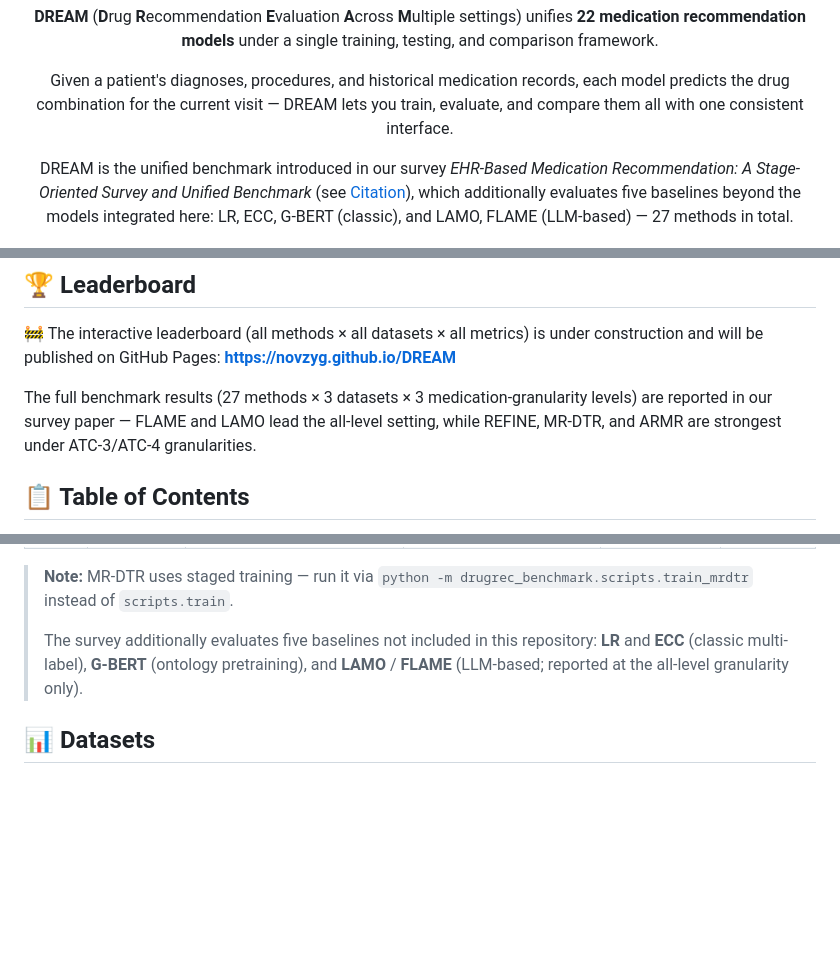
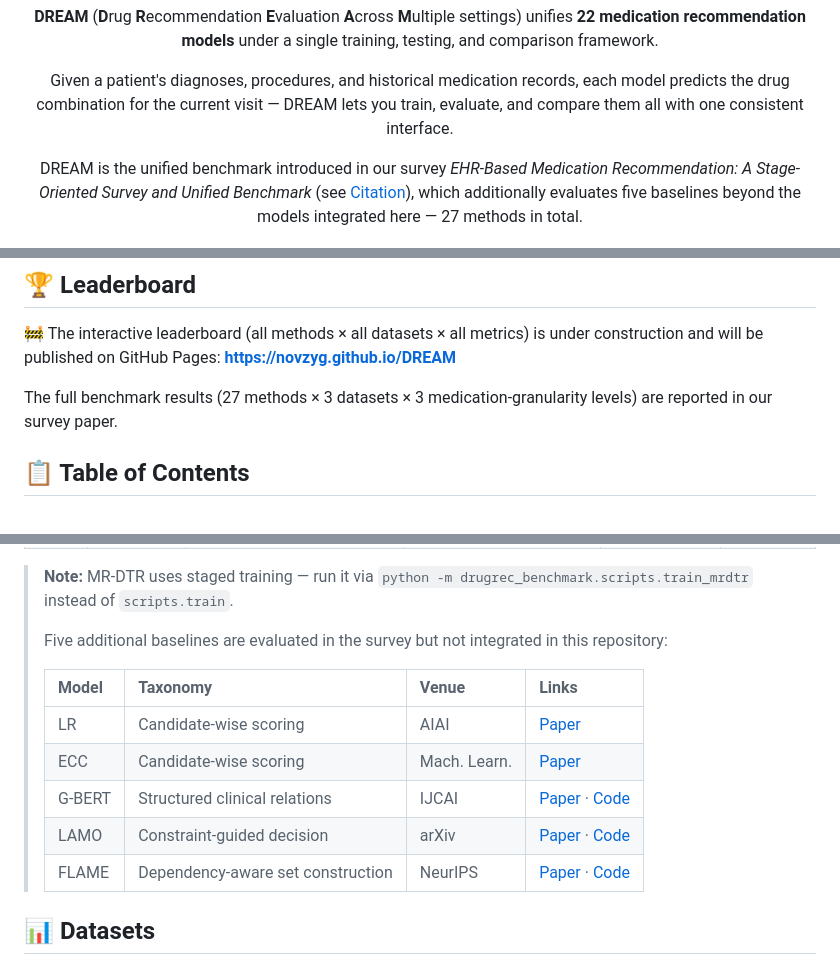
Before and after one commit to novzyg/DREAM, a Markdown page: README.md, 3 parts joined by grey strips. Rendered like a GitHub page; blank space fills up the shorter version.

Commit message:
Add five extra baseline models with paper/code links

```diff
--- a/README.md
+++ b/README.md
@@ -8,7 +8,7 @@
 
 Given a patient's diagnoses, procedures, and historical medication records, each model predicts the drug combination for the current visit — DREAM lets you train, evaluate, and compare them all with one consistent interface.
 
-DREAM is the unified benchmark introduced in our survey *EHR-Based Medication Recommendation: A Stage-Oriented Survey and Unified Benchmark* (see [Citation](#-citation)), which additionally evaluates five baselines beyond the models integrated here: LR, ECC, G-BERT (classic), and LAMO, FLAME (LLM-based) — 27 methods in total.
+DREAM is the unified benchmark introduced in our survey *EHR-Based Medication Recommendation: A Stage-Oriented Survey and Unified Benchmark* (see [Citation](#-citation)), which additionally evaluates five baselines beyond the models integrated here — 27 methods in total.
 
 <img src="fig/DREAM.png" width="450"/>
 
@@ -37,7 +37,7 @@ DREAM is the unified benchmark introduced in our survey *EHR-Based Medication Re
 
 🚧 The interactive leaderboard (all methods × all datasets × all metrics) is under construction and will be published on GitHub Pages: **https://novzyg.github.io/DREAM**
 
-The full benchmark results (27 methods × 3 datasets × 3 medication-granularity levels) are reported in our survey paper — FLAME and LAMO lead the all-level setting, while REFINE, MR-DTR, and ARMR are strongest under ATC-3/ATC-4 granularities.
+The full benchmark results (27 methods × 3 datasets × 3 medication-granularity levels) are reported in our survey paper.
 
 ## 📋 Table of Contents
 
@@ -255,7 +255,15 @@ DREAM integrates **22 models** spanning a decade of medication recommendation re
 
 > **Note:** MR-DTR uses staged training — run it via `python -m drugrec_benchmark.scripts.train_mrdtr` instead of `scripts.train`.
 >
-> The survey additionally evaluates five baselines not included in this repository: **LR** and **ECC** (classic multi-label), **G-BERT** (ontology pretraining), and **LAMO** / **FLAME** (LLM-based; reported at the all-level granularity only).
+> Five additional baselines are evaluated in the survey but not integrated in this repository:
+>
+> | Model | Taxonomy | Venue | Links |
+> |:---|:---|:---|:---|
+> | LR | Candidate-wise scoring | AIAI | [Paper](https://link.springer.com/article/10.1007/s13748-012-0030-x) |
+> | ECC | Candidate-wise scoring | Mach. Learn. | [Paper](https://link.springer.com/article/10.1007/s10994-011-5256-5) |
+> | G-BERT | Structured clinical relations | IJCAI | [Paper](https://www.ijcai.org/Proceedings/2019/825) · [Code](https://github.com/jshang123/G-Bert) |
+> | LAMO | Constraint-guided decision | arXiv | [Paper](https://arxiv.org/abs/2503.03687) · [Code](https://github.com/zzhUSTC2016/LAMO) |
+> | FLAME | Dependency-aware set construction | NeurIPS | [Paper](https://proceedings.nips.cc/paper_files/paper/2025/hash/44a1f7e0a1fe7867f586b10739a0c26a-Abstract-Conference.html) · [Code](https://github.com/cxfann/Flame) |
 
 ## 📊 Datasets
 
```
